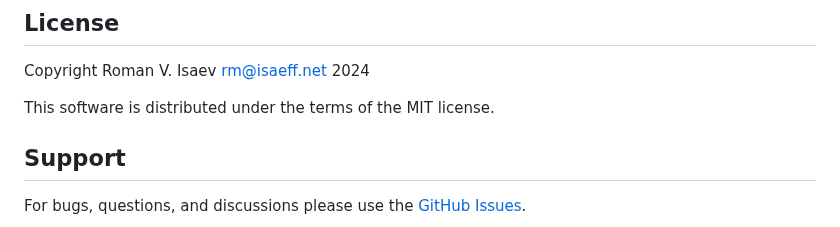
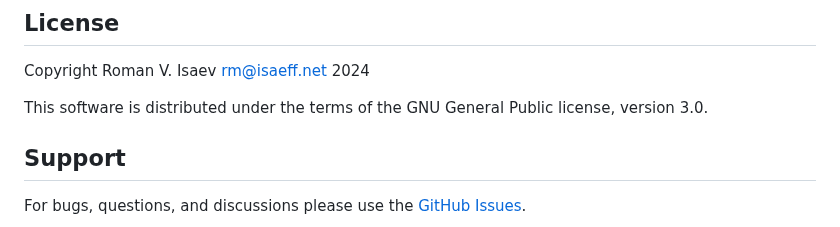
Before and after one commit to burbilog/guacalib, a Markdown page: README.md, the part around the change. Rendered like a GitHub page.

Commit message:
fixed license in README.md

```diff
--- a/README.md
+++ b/README.md
@@ -161,7 +161,7 @@ Contributions are welcome! Please feel free to submit a Pull Request.
 
 Copyright Roman V. Isaev <rm@isaeff.net> 2024
 
-This software is distributed under the terms of the MIT license.
+This software is distributed under the terms of the GNU General Public license, version 3.0.
 
 ## Support
 
```
